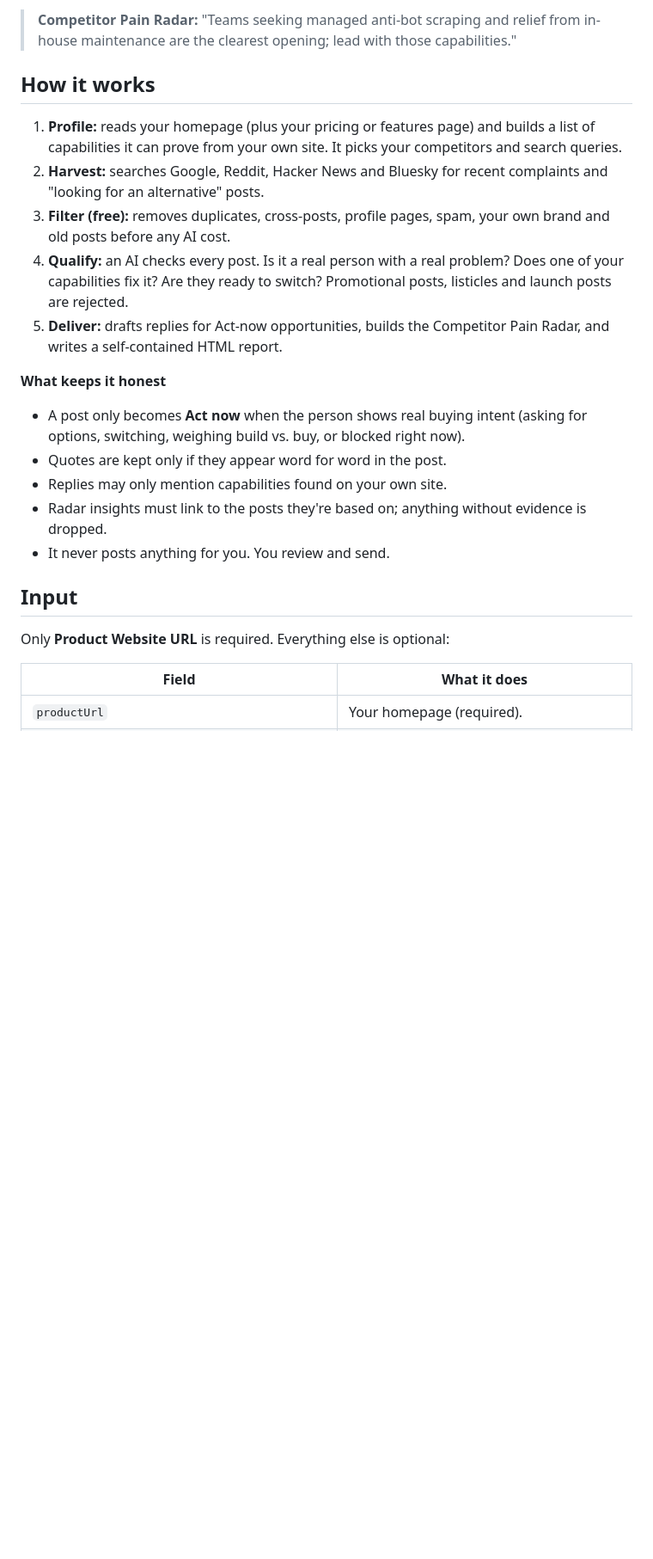
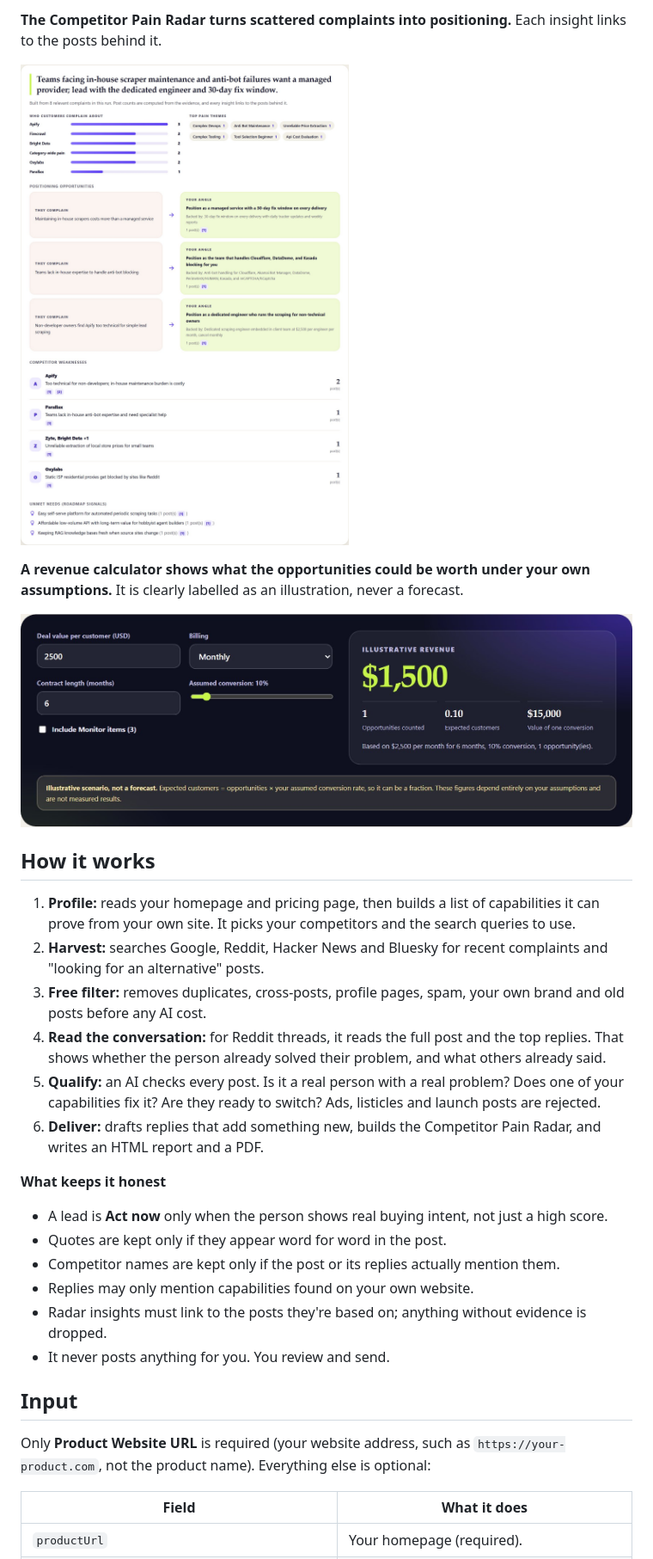
Before and after one commit to chethangowda-web/LeadBridge, a Markdown page: README.md, the part around one of its changes. Shown at 86% size. Drawn GitHub-style; pictures changed too: docs/calculator.jpg (added), docs/radar.jpg (added); blank space fills up the shorter version.

```diff
--- a/README.md
+++ b/README.md
@@ -28,24 +18,32 @@ From a real run for a managed web-scraping company (input: just the URL):
 
-> **Competitor Pain Radar:** "Teams seeking managed anti-bot scraping and relief from in-house maintenance are the clearest opening; lead with those capabilities."
+**The Competitor Pain Radar turns scattered complaints into positioning.** Each insight links to the posts behind it.
+
+![Competitor Pain Radar: who customers complain about, and "they complain, your angle" positioning cards](https://raw.githubusercontent.com/chethangowda-web/LeadBridge/main/docs/radar.jpg)
+
+**A revenue calculator shows what the opportunities could be worth under your own assumptions.** It is clearly labelled as an illustration, never a forecast.
+
+![Revenue calculator with an illustrative revenue figure and the "not a forecast" label](https://raw.githubusercontent.com/chethangowda-web/LeadBridge/main/docs/calculator.jpg)
 
 ## How it works
 
-1. **Profile:** reads your homepage (plus your pricing or features page) and builds a list of capabilities it can prove from your own site. It picks your competitors and search queries.
+1. **Profile:** reads your homepage and pricing page, then builds a list of capabilities it can prove from your own site. It picks your competitors and the search queries to use.
 2. **Harvest:** searches Google, Reddit, Hacker News and Bluesky for recent complaints and "looking for an alternative" posts.
-3. **Filter (free):** removes duplicates, cross-posts, profile pages, spam, your own brand and old posts before any AI cost.
-4. **Qualify:** an AI checks every post. Is it a real person with a real problem? Does one of your capabilities fix it? Are they ready to switch? Promotional posts, listicles and launch posts are rejected.
-5. **Deliver:** drafts replies for Act-now opportunities, builds the Competitor Pain Radar, and writes a self-contained HTML report.
+3. **Free filter:** removes duplicates, cross-posts, profile pages, spam, your own brand and old posts before any AI cost.
+4. **Read the conversation:** for Reddit threads, it reads the full post and the top replies. That shows whether the person already solved their problem, and what others already said.
+5. **Qualify:** an AI checks every post. Is it a real person with a real problem? Does one of your capabilities fix it? Are they ready to switch? Ads, listicles and launch posts are rejected.
+6. **Deliver:** drafts replies that add something new, builds the Competitor Pain Radar, and writes an HTML report and a PDF.
 
 **What keeps it honest**
-- A post only becomes **Act now** when the person shows real buying intent (asking for options, switching, weighing build vs. buy, or blocked right now).
+- A lead is **Act now** only when the person shows real buying intent, not just a high score.
 - Quotes are kept only if they appear word for word in the post.
-- Replies may only mention capabilities found on your own site.
+- Competitor names are kept only if the post or its replies actually mention them.
+- Replies may only mention capabilities found on your own website.
 - Radar insights must link to the posts they're based on; anything without evidence is dropped.
 - It never posts anything for you. You review and send.
 
 ## Input
 
-Only **Product Website URL** is required. Everything else is optional:
+Only **Product Website URL** is required (your website address, such as `https://your-product.com`, not the product name). Everything else is optional:
 
 | Field | What it does |
 |---|---|
```
Also changed, not shown: other parts of README.md (+73 -37 lines), docs/cover.jpg (added), docs/lead.jpg (added), docs/logo.png (added), 9 other files.
